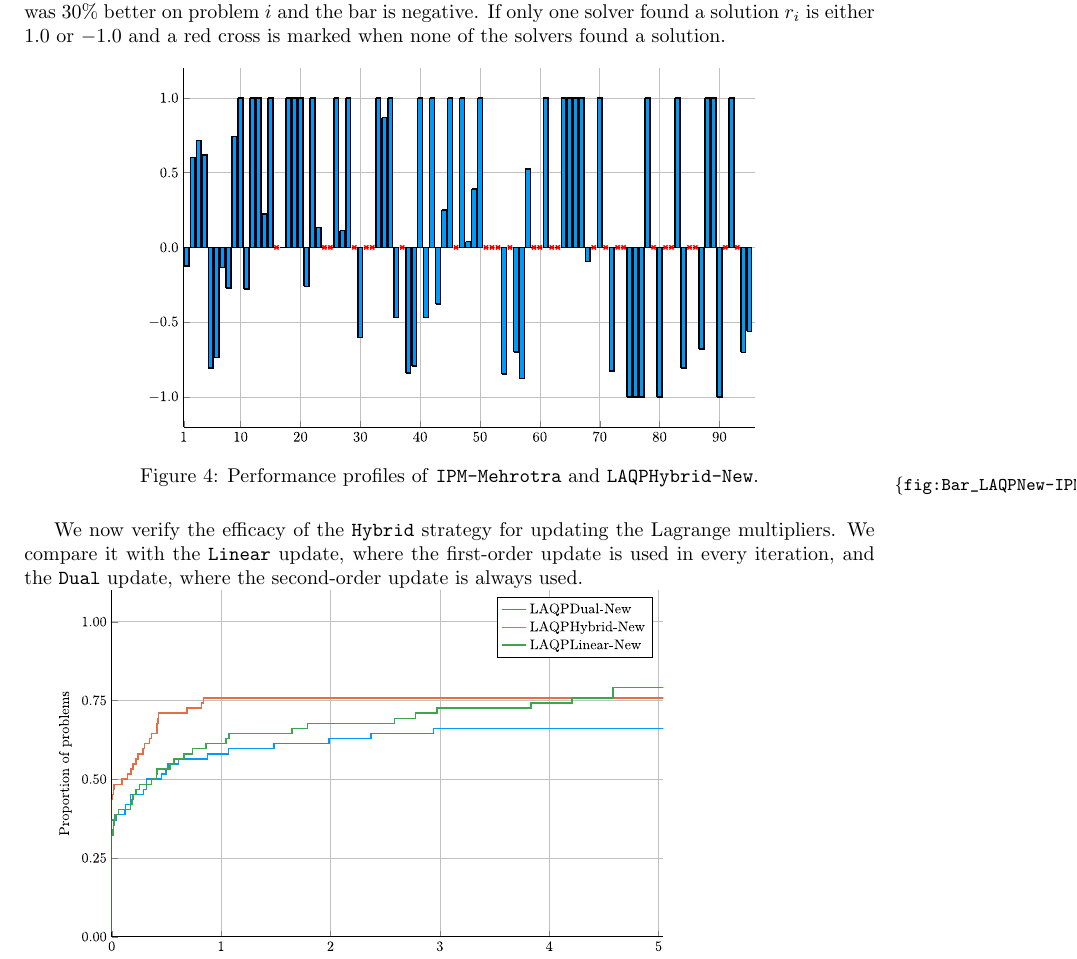
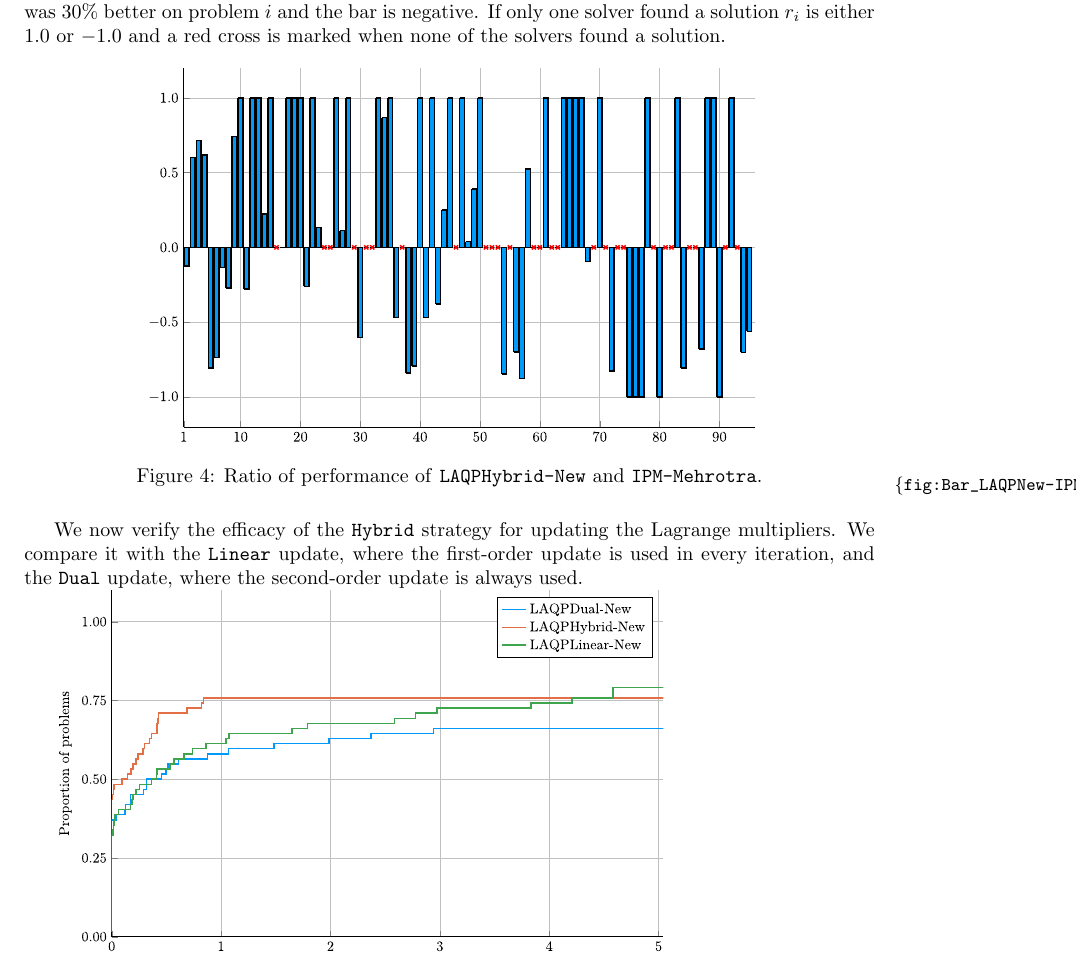
Before and after one commit to lrsantos11/PLLA, a LaTeX paper (bhs.tex): part of page 18 of 21, cut so that both start at the same text. Compiled offline with pdfLaTeX; the source files are stored in an older character set and shown here as Unicode.

Commit message:
minor updates

```diff
--- a/bhs.tex
+++ b/bhs.tex
@@ -988,7 +988,8 @@ r_i = \frac{\#S_{\mathtt{IPM-Mehrotra}}^{i} - \#S_{\mathtt{LAQPHybrid-New}}^{i}
 % BAR graphic
 \begin{figure}[!ht]\centering
 \includegraphics[width=.72\textwidth]{Bar_LAQPNew-IPMMehrotra_All_2}
-\caption{Performance profiles of \texttt{IPM-Mehrotra} and \texttt{LAQPHybrid-New}.}\label{fig:Bar_LAQPNew-IPMMehrotra_All_2}
+\caption{Ratio of performance of \texttt{LAQPHybrid-New} and \texttt{IPM-Mehrotra}.}
+\label{fig:Bar_LAQPNew-IPMMehrotra_All_2}
 \end{figure}
 
 %with the NEW initial point on LAQP, check that the second-order update is indeed better than the first-order one
```
